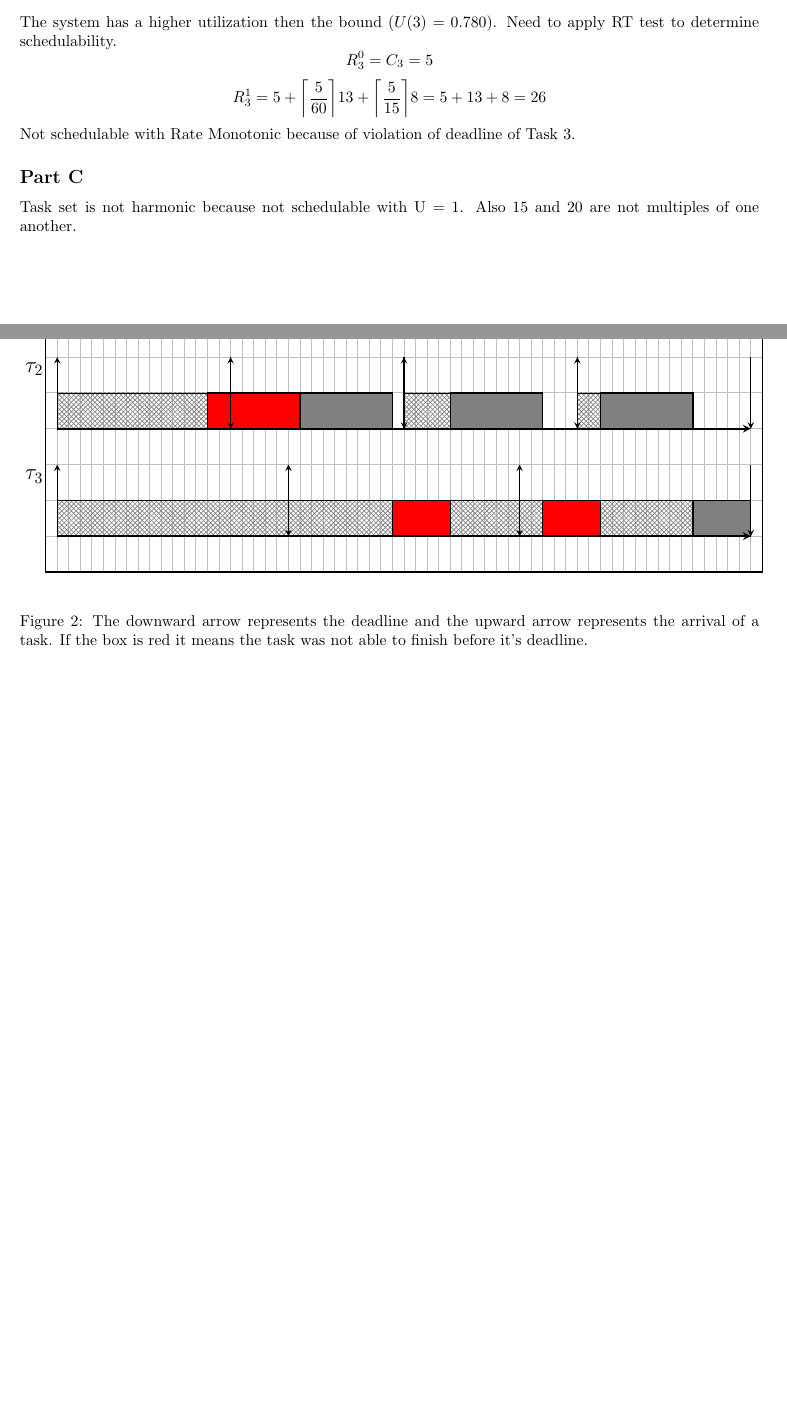
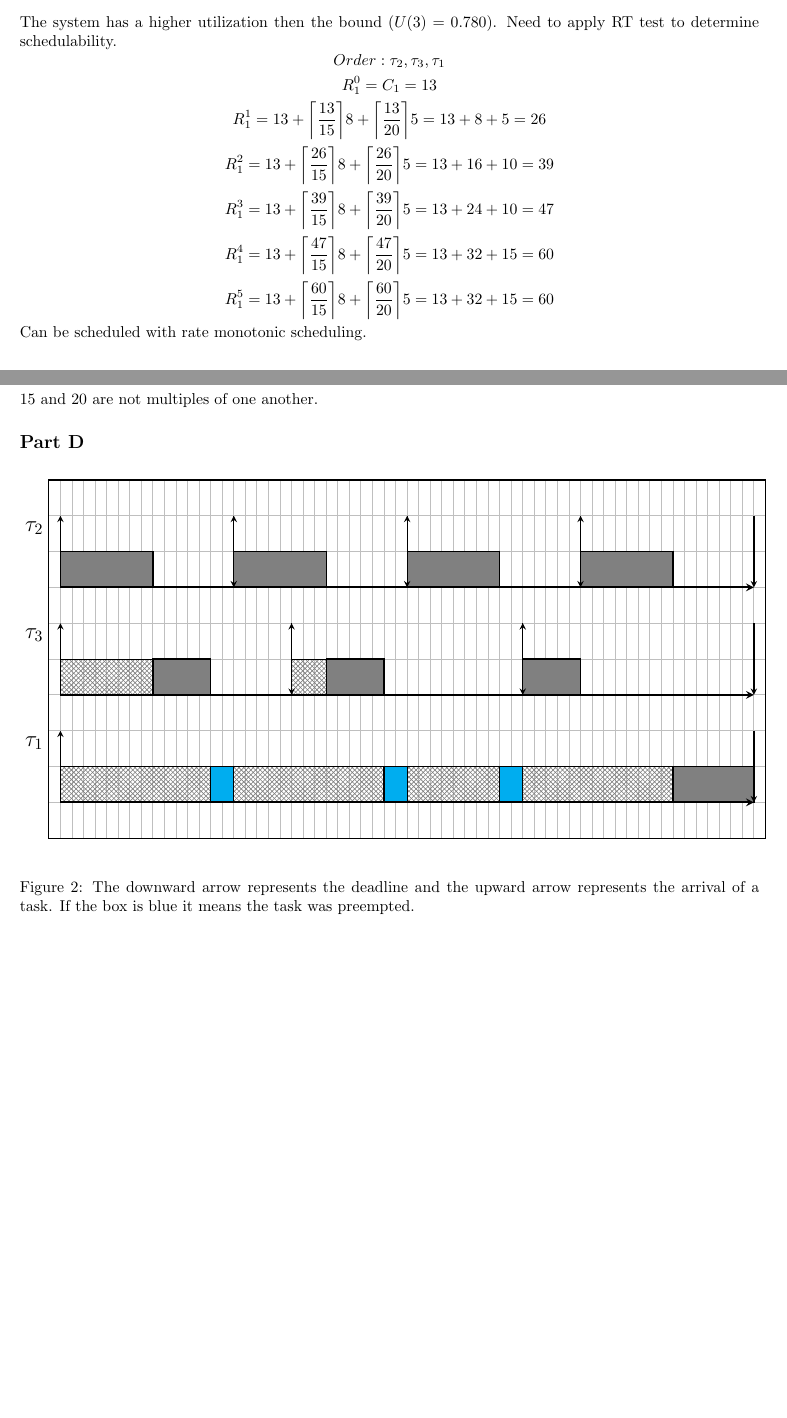
Before and after one commit to gogolB/EE128, a LaTeX problem sheet (HW4/HW4.tex): two parts of pages 2 and 3 of 3, joined at a grey line, cut so that both start at the same text, the shorter picture padded with empty space. Compiled offline with pdfLaTeX.

Commit message:
corrected errors on 3BCD

```diff
--- a/HW4/HW4.tex
+++ b/HW4/HW4.tex
@@ -101,64 +101,63 @@
 	The system meets the EDF Schedulability Condition, therefore the system can be scheduled with EDF.
 	\subsection*{Part B}
 	The system has a higher utilization then the bound ($U(3) = 0.780$). Need to apply RT test to determine schedulability.
-	$$R_3^0=C_3=5$$
-	$$R_3^1=5+\ceil*{\frac{5}{60}}13+\ceil*{\frac{5}{15}}8=5+13+8=26$$
-	%$$R_3^2=5+\ceil*{\frac{26}{60}}13+\ceil*{\frac{26}{15}}8=5+13+16=34$$
-	%$$R_3^3=5+\ceil*{\frac{34}{60}}13+\ceil*{\frac{34}{15}}8=5+13+16=34$$
-	Not schedulable with Rate Monotonic because of violation of deadline of Task 3.
+	$$Order: \tau_2, \tau_3, \tau_1 $$
+	$$R_1^0=C_1=13$$
+	$$R_1^1=13+\ceil*{\frac{13}{15}}8+\ceil*{\frac{13}{20}}5=13+8+5=26$$
+	$$R_1^2=13+\ceil*{\frac{26}{15}}8+\ceil*{\frac{26}{20}}5=13+16+10=39$$
+	$$R_1^3=13+\ceil*{\frac{39}{15}}8+\ceil*{\frac{39}{20}}5=13+24+10=47$$
+	$$R_1^4=13+\ceil*{\frac{47}{15}}8+\ceil*{\frac{47}{20}}5=13+32+15=60$$
+	$$R_1^5=13+\ceil*{\frac{60}{15}}8+\ceil*{\frac{60}{20}}5=13+32+15=60$$
+	Can be scheduled with rate monotonic scheduling.
 	\subsection*{Part C}
-	Task set is not harmonic because not schedulable with U = 1. Also 15 and 20 are not multiples of one another.
+	15 and 20 are not multiples of one another.
 	\subsection*{Part D}
 	\begin{figure}[H]
-		\begin{RTGrid}[width=16cm,height=8cm,nonumbers=1,labelsize=\Large]{3}{60}
-			\TaskArrival{1}{0}
-			\TaskDeadline{1}{60}
-			\TaskArrival{2}{0}
-			\TaskDeadline{2}{15}
-			\TaskArrival{3}{0}
-			\TaskDeadline{3}{20}
+		\begin{RTGrid}[width=16cm,height=8cm,nonumbers=1,labelsize=\Large, nosymbols=1]{3}{60}
+			\RowLabel{1}{$\tau_2$}
+			\RowLabel{2}{$\tau_3$}
+			\RowLabel{3}{$\tau_1$}
 
-			\TaskExecDelta{1}{0}{13}
+			\TaskNArrival{1}{0}{15}{4}
+			\TaskNDeadline{1}{15}{15}{4}
 
-			\TaskRespTime{2}{0}{13}
-			\TaskExecDelta[color=red]{2}{13}{8}
+			\TaskNArrival{2}{0}{20}{3}
+			\TaskNDeadline{2}{20}{20}{3}
 
-			\TaskArrival{2}{15}
-			\TaskDeadline{2}{30}
+			\TaskNArrival{3}{0}{60}{1}
+			\TaskNDeadline{3}{60}{60}{1}
 
-			\TaskArrival{3}{20}
-			\TaskDeadline{3}{40}
+			\TaskExecDelta{1}{0}{8}
 
-			\TaskExecDelta{2}{21}{8}
+			\TaskRespTime{2}{0}{8}
+			\TaskExecDelta{2}{8}{5}
 
 
-			\TaskRespTime{3}{0}{29}
-			\TaskExecDelta[color=red]{3}{29}{5}
+			\TaskRespTime{3}{0}{13}
+			\TaskExecDelta[color=cyan]{3}{13}{2}
 
-			\TaskArrival{2}{30}
-			\TaskDeadline{2}{45}
+			\TaskExecDelta{1}{15}{8}
 
-			\TaskRespTime{2}{30}{4}
-			\TaskExecDelta{2}{34}{8}
-			\TaskRespTime{3}{34}{8}
+			\TaskRespTime{2}{20}{3}
+			\TaskExecDelta{2}{23}{5}
 
-			\TaskArrival{3}{40}
-			\TaskDeadline{3}{60}
+			\TaskRespTime{3}{15}{13}
+			\TaskExecDelta[color=cyan]{3}{28}{2}
 
-			\TaskArrival{2}{45}
-			\TaskDeadline{2}{60}
+			\TaskExecDelta{1}{30}{8}
 
-			\TaskExecDelta[color=red]{3}{42}{5}
+			\TaskExecDelta{2}{40}{5}
 
-			\TaskRespTime{2}{45}{2}
-			\TaskExecDelta{2}{47}{8}
+			\TaskRespTime{3}{30}{8}
+			\TaskExecDelta[color=cyan]{3}{38}{2}
 
-			\TaskRespTime{3}{47}{8}
+			\TaskExecDelta{1}{45}{8}
 
-			\TaskExecDelta{3}{55}{5}
+			\TaskRespTime{3}{40}{13}
+			\TaskExecDelta{3}{53}{7}
 
 		\end{RTGrid}
 		\centering
-		\caption{The downward arrow represents the deadline and the upward arrow represents the arrival of a task. If the box is red it means the task was not able to finish before it's deadline.}
+		\caption{The downward arrow represents the deadline and the upward arrow represents the arrival of a task. If the box is blue it means the task was preempted.}
 	\end{figure}
 \end{document}
```
Also changed, not shown: HW4/HW4.pdf, 3 other files.
